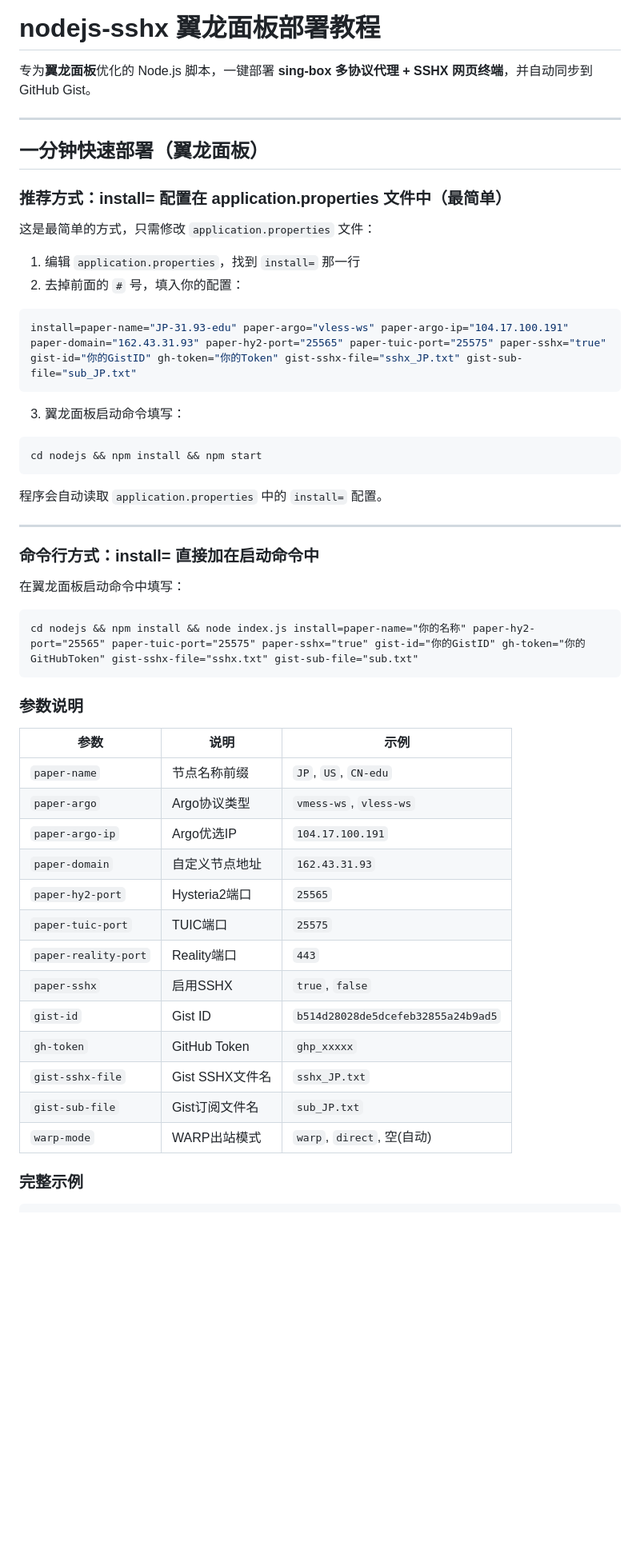
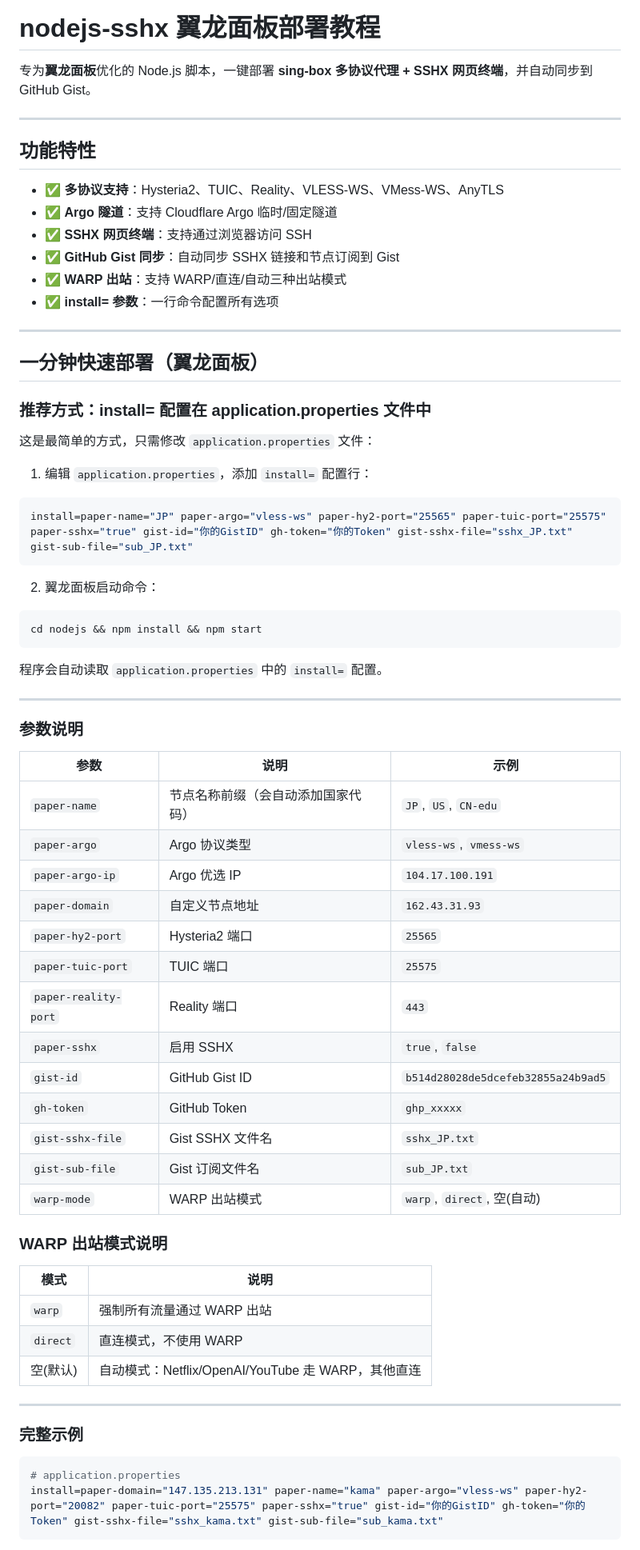
Before and after one commit to zv201413/nodejs_cf_sshx, a Markdown page: README.md, the part around one of its changes. Shown at 80% size. GitHub-like rendering; blank space fills up the shorter version.

Commit message:
docs: update README with new features

````diff
--- a/README.md
+++ b/README.md
@@ -4,19 +4,29 @@
 
 ---
 
+## 功能特性
+
+- ✅ **多协议支持**：Hysteria2、TUIC、Reality、VLESS-WS、VMess-WS、AnyTLS
+- ✅ **Argo 隧道**：支持 Cloudflare Argo 临时/固定隧道
+- ✅ **SSHX 网页终端**：支持通过浏览器访问 SSH
+- ✅ **GitHub Gist 同步**：自动同步 SSHX 链接和节点订阅到 Gist
+- ✅ **WARP 出站**：支持 WARP/直连/自动三种出站模式
+- ✅ **install= 参数**：一行命令配置所有选项
+
+---
+
 ## 一分钟快速部署（翼龙面板）
 
-### 推荐方式：install= 配置在 application.properties 文件中（最简单）
+### 推荐方式：install= 配置在 application.properties 文件中
 
 这是最简单的方式，只需修改 `application.properties` 文件：
 
-1. 编辑 `application.properties`，找到 `install=` 那一行
-2. 去掉前面的 `#` 号，填入你的配置：
+1. 编辑 `application.properties`，添加 `install=` 配置行：
 ```properties
-install=paper-name="JP-31.93-edu" paper-argo="vless-ws" paper-argo-ip="104.17.100.191" paper-domain="162.43.31.93" paper-hy2-port="25565" paper-tuic-port="25575" paper-sshx="true" gist-id="你的GistID" gh-token="你的Token" gist-sshx-file="sshx_JP.txt" gist-sub-file="sub_JP.txt"
+install=paper-name="JP" paper-argo="vless-ws" paper-hy2-port="25565" paper-tuic-port="25575" paper-sshx="true" gist-id="你的GistID" gh-token="你的Token" gist-sshx-file="sshx_JP.txt" gist-sub-file="sub_JP.txt"
 ```
 
-3. 翼龙面板启动命令填写：
+2. 翼龙面板启动命令：
 ```
 cd nodejs && npm install && npm start
 ```
@@ -25,31 +35,37 @@ cd nodejs && npm install && npm start
 
 ---
 
-### 命令行方式：install= 直接加在启动命令中
-
-在翼龙面板启动命令中填写：
-```
-cd nodejs && npm install && node index.js install=paper-name="你的名称" paper-hy2-port="25565" paper-tuic-port="25575" paper-sshx="true" gist-id="你的GistID" gh-token="你的GitHubToken" gist-sshx-file="sshx.txt" gist-sub-file="sub.txt"
-```
-
 ### 参数说明
 
 | 参数 | 说明 | 示例 |
 |------|------|------|
-| `paper-name` | 节点名称前缀 | `JP`, `US`, `CN-edu` |
-| `paper-argo` | Argo协议类型 | `vmess-ws`, `vless-ws` |
-| `paper-argo-ip` | Argo优选IP | `104.17.100.191` |
+| `paper-name` | 节点名称前缀（会自动添加国家代码） | `JP`, `US`, `CN-edu` |
+| `paper-argo` | Argo 协议类型 | `vless-ws`, `vmess-ws` |
+| `paper-argo-ip` | Argo 优选 IP | `104.17.100.191` |
 | `paper-domain` | 自定义节点地址 | `162.43.31.93` |
-| `paper-hy2-port` | Hysteria2端口 | `25565` |
-| `paper-tuic-port` | TUIC端口 | `25575` |
-| `paper-reality-port` | Reality端口 | `443` |
-| `paper-sshx` | 启用SSHX | `true`, `false` |
-| `gist-id` | Gist ID | `b514d28028de5dcefeb32855a24b9ad5` |
+| `paper-hy2-port` | Hysteria2 端口 | `25565` |
+| `paper-tuic-port` | TUIC 端口 | `25575` |
+| `paper-reality-port` | Reality 端口 | `443` |
+| `paper-sshx` | 启用 SSHX | `true`, `false` |
+| `gist-id` | GitHub Gist ID | `b514d28028de5dcefeb32855a24b9ad5` |
 | `gh-token` | GitHub Token | `ghp_xxxxx` |
-| `gist-sshx-file` | Gist SSHX文件名 | `sshx_JP.txt` |
-| `gist-sub-file` | Gist订阅文件名 | `sub_JP.txt` |
-| `warp-mode` | WARP出站模式 | `warp`, `direct`, 空(自动) |
+| `gist-sshx-file` | Gist SSHX 文件名 | `sshx_JP.txt` |
+| `gist-sub-file` | Gist 订阅文件名 | `sub_JP.txt` |
+| `warp-mode` | WARP 出站模式 | `warp`, `direct`, 空(自动) |
+
+### WARP 出站模式说明
+
+| 模式 | 说明 |
+|------|------|
+| `warp` | 强制所有流量通过 WARP 出站 |
+| `direct` | 直连模式，不使用 WARP |
+| 空(默认) | 自动模式：Netflix/OpenAI/YouTube 走 WARP，其他直连 |
+
+---
 
 ### 完整示例
 
+```properties
+# application.properties
+install=paper-domain="147.135.213.131" paper-name="kama" paper-argo="vless-ws" paper-hy2-port="20082" paper-tuic-port="25575" paper-sshx="true" gist-id="你的GistID" gh-token="你的Token" gist-sshx-file="sshx_kama.txt" gist-sub-file="sub_kama.txt"
 ```
````
Also changed, not shown: other parts of README.md (+29 -184 lines).
